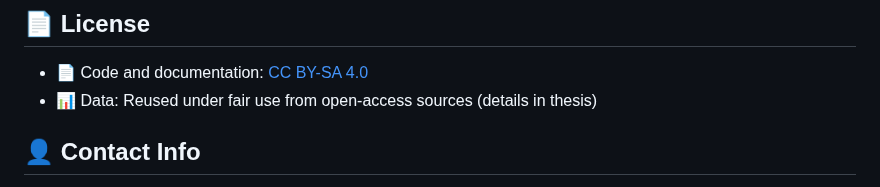
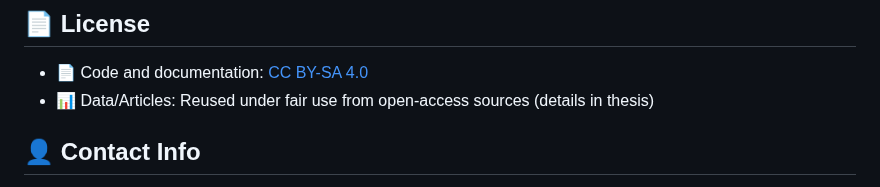
Before and after one commit to Raphael-Merz/nonsig-master-thesis, a Markdown page: README.md, the part around the change. GitHub-like rendering.

```diff
--- a/README.md
+++ b/README.md
@@ -83,7 +83,7 @@ thesis/                             # Thesis manuscript and related files
 ## 📄 License
 
 - 📄 Code and documentation: [CC BY-SA 4.0](https://creativecommons.org/licenses/by-sa/4.0/)
-- 📊 Data: Reused under fair use from open-access sources (details in thesis)
+- 📊 Data/Articles: Reused under fair use from open-access sources (details in thesis)
 
 ## 👤 Contact Info
 
```
